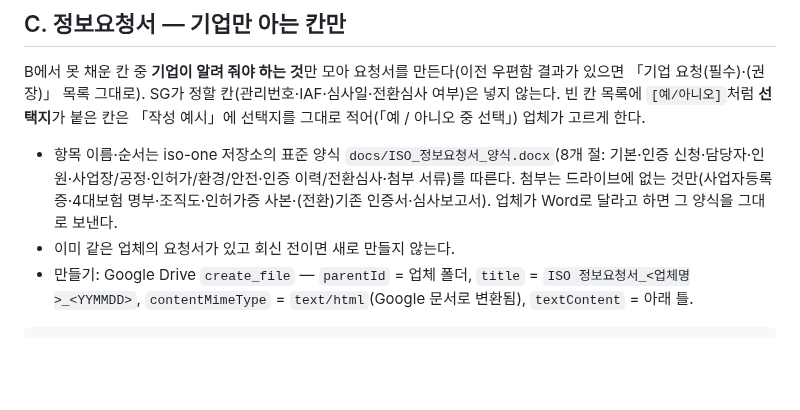
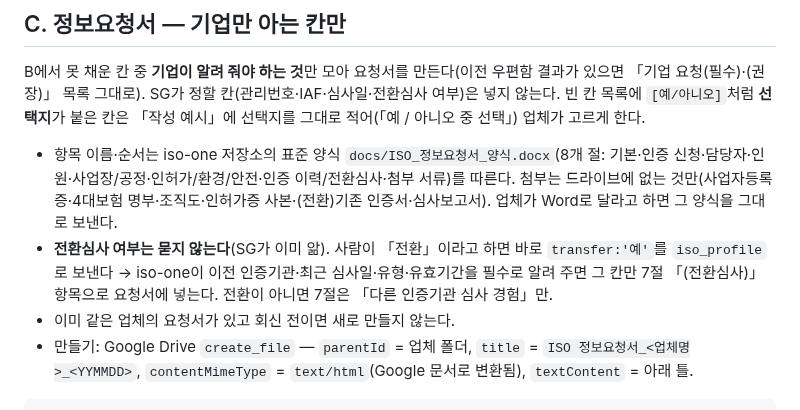
Before and after one commit to SGGIT-PNG/sg-todo, a Markdown page: skills/iso-one-agent/SKILL.md, the part around the change. GitHub-like rendering; blank space fills up the shorter version.

Commit message:
스킬: 전환심사 여부는 업체에 묻지 않고 SG가 iso_profile로 바로 적용
Co-Authored-By: Claude Opus 5.5 <noreply@anthropic.com>
Claude-Session: https://claude.ai/code/session_01YFhnEgeLnUrpfYkeJFizZ3

````diff
--- a/skills/iso-one-agent/SKILL.md
+++ b/skills/iso-one-agent/SKILL.md
@@ -70,6 +70,7 @@ description: "ISO one 에이전트 — 구글 드라이브의 고객사 자료(
 ## C. 정보요청서 — 기업만 아는 칸만
 B에서 못 채운 칸 중 **기업이 알려 줘야 하는 것**만 모아 요청서를 만든다(이전 우편함 결과가 있으면 「기업 요청(필수)·(권장)」 목록 그대로). SG가 정할 칸(관리번호·IAF·심사일·전환심사 여부)은 넣지 않는다. 빈 칸 목록에 `[예/아니오]`처럼 **선택지**가 붙은 칸은 「작성 예시」에 선택지를 그대로 적어(「예 / 아니오 중 선택」) 업체가 고르게 한다.
 - 항목 이름·순서는 iso-one 저장소의 표준 양식 `docs/ISO_정보요청서_양식.docx`(8개 절: 기본·인증 신청·담당자·인원·사업장/공정·인허가/환경/안전·인증 이력/전환심사·첨부 서류)를 따른다. 첨부는 드라이브에 없는 것만(사업자등록증·4대보험 명부·조직도·인허가증 사본·(전환)기존 인증서·심사보고서). 업체가 Word로 달라고 하면 그 양식을 그대로 보낸다.
+- **전환심사 여부는 묻지 않는다**(SG가 이미 앎). 사람이 「전환」이라고 하면 바로 `transfer:'예'`를 `iso_profile`로 보낸다 → iso-one이 이전 인증기관·최근 심사일·유형·유효기간을 필수로 알려 주면 그 칸만 7절 「(전환심사)」 항목으로 요청서에 넣는다. 전환이 아니면 7절은 「다른 인증기관 심사 경험」만.
 - 이미 같은 업체의 요청서가 있고 회신 전이면 새로 만들지 않는다.
 - 만들기: Google Drive `create_file` — `parentId` = 업체 폴더, `title` = `ISO 정보요청서_<업체명>_<YYMMDD>`, `contentMimeType` = `text/html`(Google 문서로 변환됨), `textContent` = 아래 틀.
 ```html
````
